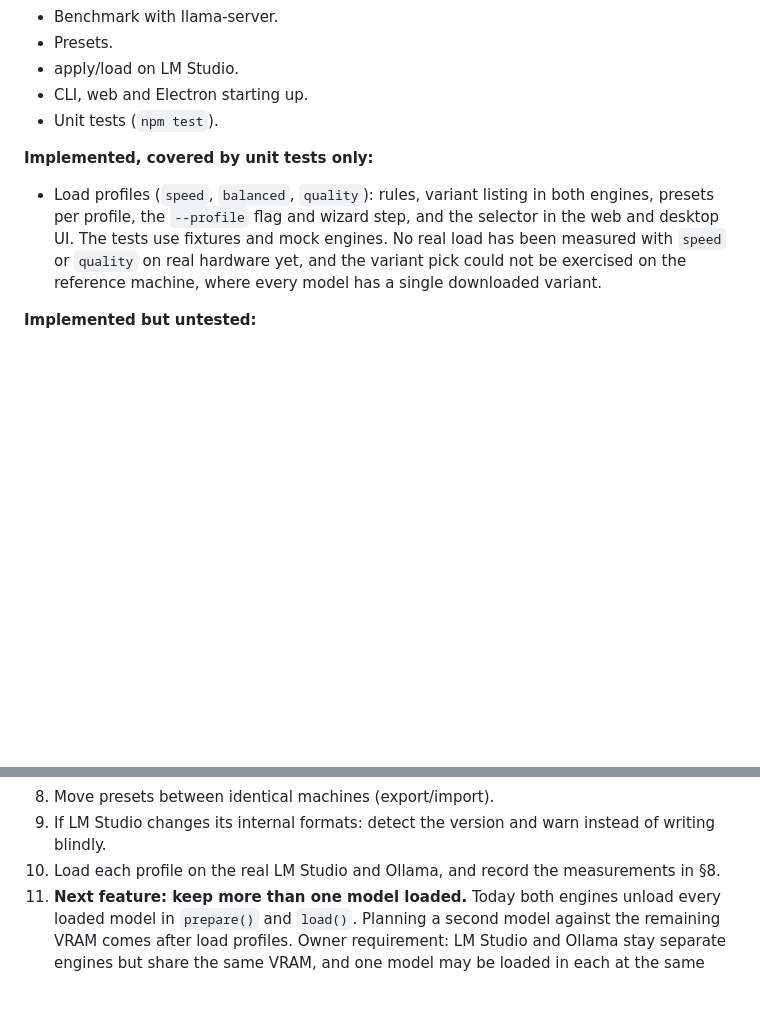
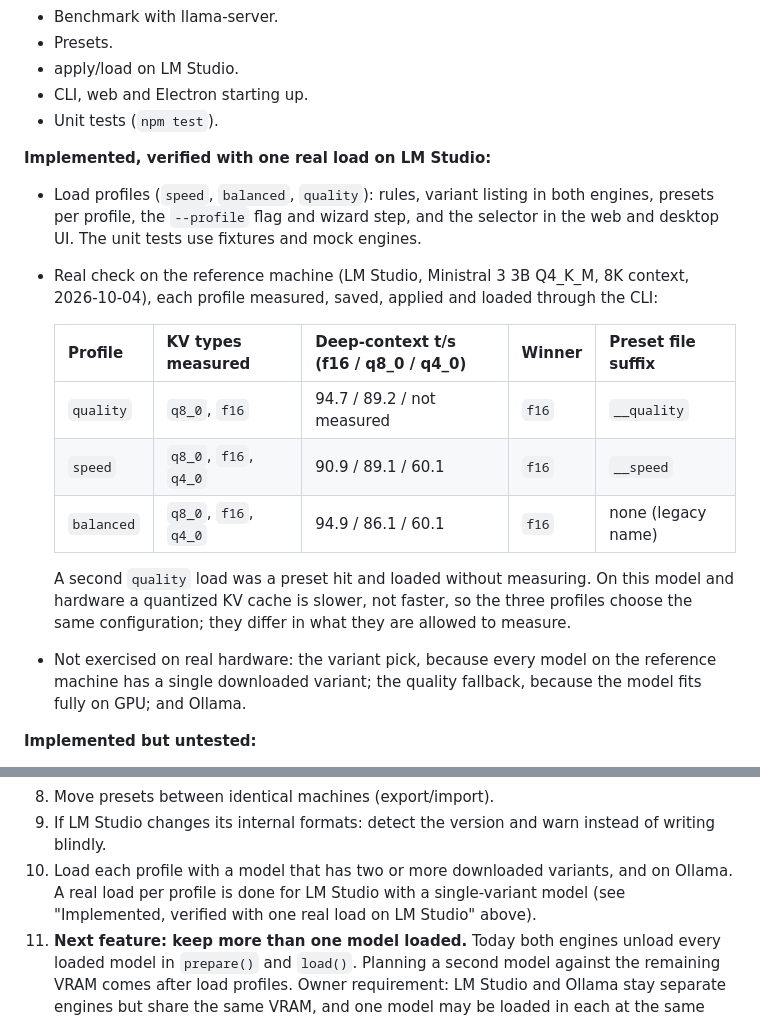
Before and after one commit to ronald32acunadev/llmtuner, a Markdown page: docs/PROYECTO.md, 2 parts joined by grey strips. Drawn GitHub-style; blank space fills up the shorter version.

```diff
--- a/docs/PROYECTO.md
+++ b/docs/PROYECTO.md
@@ -512,8 +512,18 @@ App timings: the first load (measuring 3 candidates + preset + load) takes 2 min
 - CLI, web and Electron starting up.
 - Unit tests (`npm test`).
 
-**Implemented, covered by unit tests only:**
-- Load profiles (`speed`, `balanced`, `quality`): rules, variant listing in both engines, presets per profile, the `--profile` flag and wizard step, and the selector in the web and desktop UI. The tests use fixtures and mock engines. No real load has been measured with `speed` or `quality` on real hardware yet, and the variant pick could not be exercised on the reference machine, where every model has a single downloaded variant.
+**Implemented, verified with one real load on LM Studio:**
+- Load profiles (`speed`, `balanced`, `quality`): rules, variant listing in both engines, presets per profile, the `--profile` flag and wizard step, and the selector in the web and desktop UI. The unit tests use fixtures and mock engines.
+- Real check on the reference machine (LM Studio, Ministral 3 3B Q4_K_M, 8K context, 2026-10-04), each profile measured, saved, applied and loaded through the CLI:
+
+  | Profile | KV types measured | Deep-context t/s (f16 / q8_0 / q4_0) | Winner | Preset file suffix |
+  |---|---|---|---|---|
+  | `quality` | `q8_0`, `f16` | 94.7 / 89.2 / not measured | `f16` | `__quality` |
+  | `speed` | `q8_0`, `f16`, `q4_0` | 90.9 / 89.1 / 60.1 | `f16` | `__speed` |
+  | `balanced` | `q8_0`, `f16`, `q4_0` | 94.9 / 86.1 / 60.1 | `f16` | none (legacy name) |
+
+  A second `quality` load was a preset hit and loaded without measuring. On this model and hardware a quantized KV cache is slower, not faster, so the three profiles choose the same configuration; they differ in what they are allowed to measure.
+- Not exercised on real hardware: the variant pick, because every model on the reference machine has a single downloaded variant; the quality fallback, because the model fits fully on GPU; and Ollama.
 
 **Implemented but untested:**
 - Ollama end to end.
@@ -531,7 +541,7 @@ App timings: the first load (measuring 3 candidates + preset + load) takes 2 min
 7. Detect in the interface that a preset became stale and explain why (hardware or model) before measuring again.
 8. Move presets between identical machines (export/import).
 9. If LM Studio changes its internal formats: detect the version and warn instead of writing blindly.
-10. Load each profile on the real LM Studio and Ollama, and record the measurements in §8.
+10. Load each profile with a model that has two or more downloaded variants, and on Ollama. A real load per profile is done for LM Studio with a single-variant model (see "Implemented, verified with one real load on LM Studio" above).
 11. **Next feature: keep more than one model loaded.** Today both engines unload every loaded model in `prepare()` and `load()`. Planning a second model against the remaining VRAM comes after load profiles. Owner requirement: LM Studio and Ollama stay separate engines but share the same VRAM, and one model may be loaded in each at the same time, so "what is loaded" must be checked across both engines, not only the one in use. This also lets the profile preview plan as if the engine's models were already unloaded (§9).
 12. Deferred: download a hinted variant from the app. Today the app only shows the hint and never downloads anything.
 
```
Also changed, not shown: README.es.md (+1 -1 lines), README.md (+1 -1 lines).
